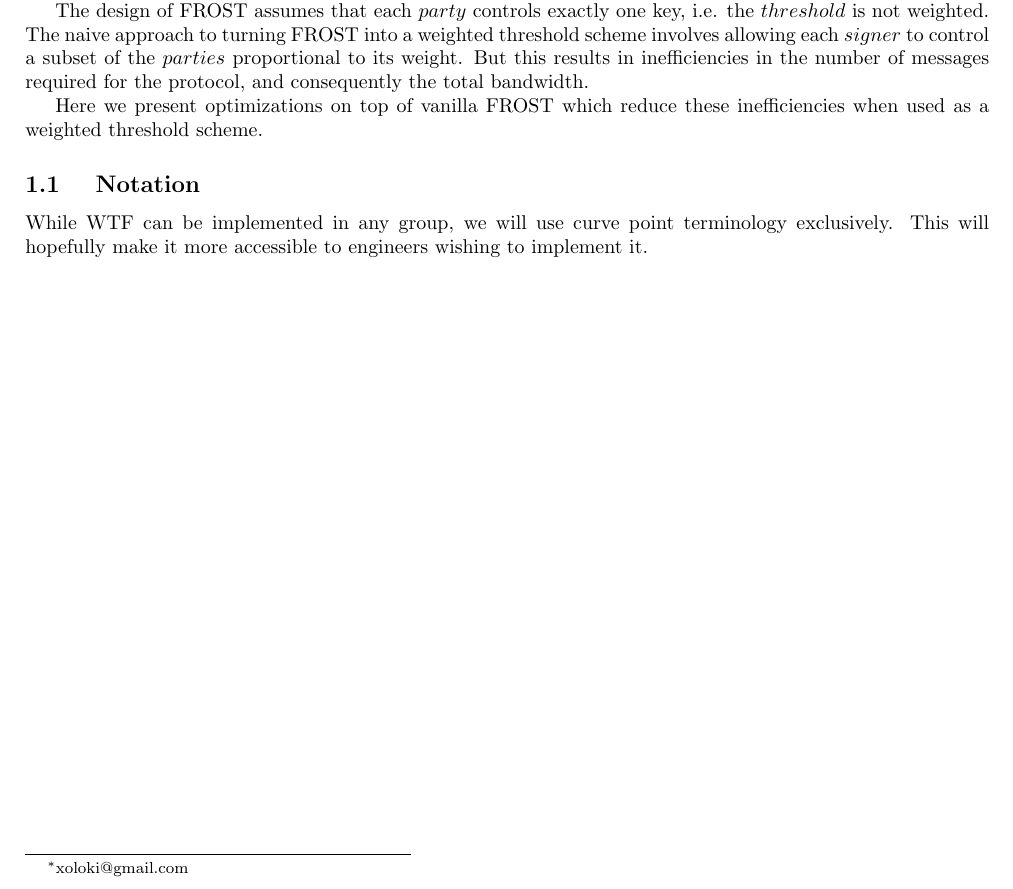
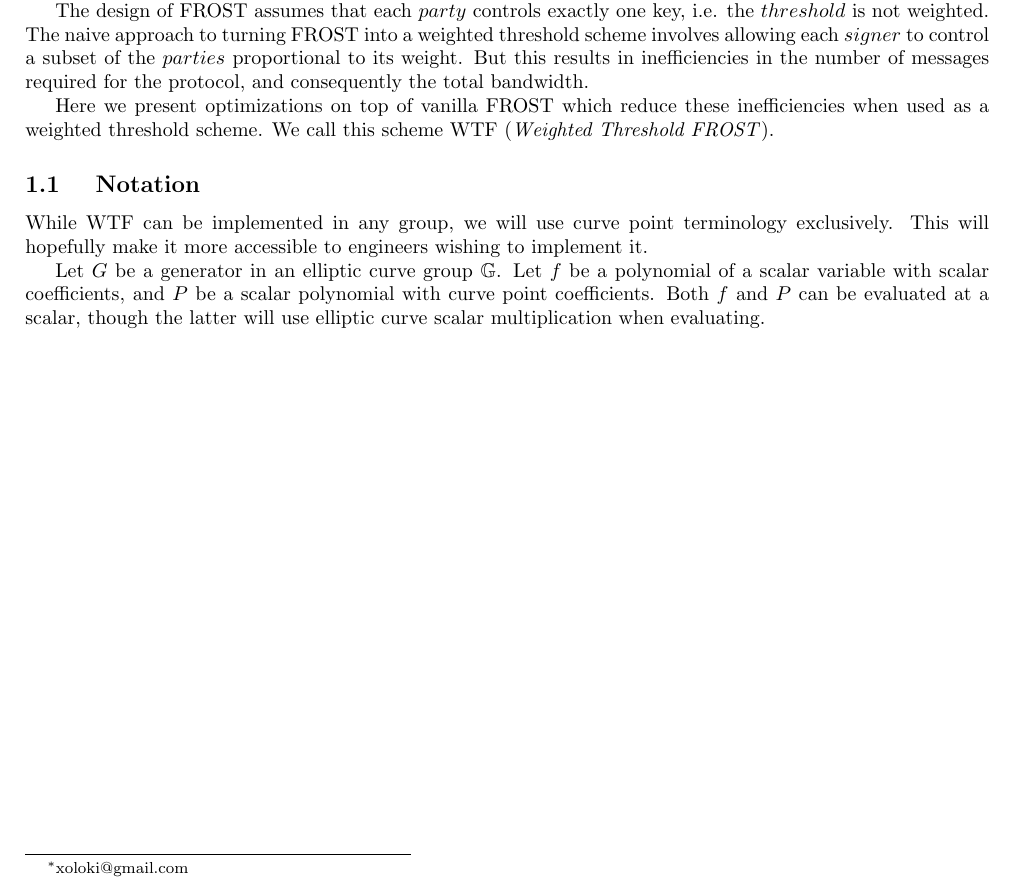
Before and after one commit to Trust-Machines/wsts, a LaTeX document (wtf.tex): part of page 1 of 6, cut so that both start at the same text. Compiled offline with pdfLaTeX.

Commit message:
flesh out introduction

```diff
--- a/wtf.tex
+++ b/wtf.tex
@@ -65,7 +65,7 @@ FROST (\emph{Flexible Round-Optimized Schnorr Threshold}) \cite{frost} is a syst
 
 The design of FROST assumes that each $party$ controls exactly one key, i.e. the $threshold$ is not weighted.  The naive approach to turning FROST into a weighted threshold scheme involves allowing each $signer$ to control a subset of the $parties$ proportional to its weight.  But this results in inefficiencies in the number of messages required for the protocol, and consequently the total bandwidth.
 
-Here we present optimizations on top of vanilla FROST which reduce these inefficiencies when used as a weighted threshold scheme.
+Here we present optimizations on top of vanilla FROST which reduce these inefficiencies when used as a weighted threshold scheme.  We call this scheme WTF (\emph{Weighted Threshold FROST}).
 
 \subsection{
   Notation
@@ -73,6 +73,7 @@ Here we present optimizations on top of vanilla FROST which reduce these ineffic
 
 While WTF can be implemented in any group, we will use curve point terminology exclusively.  This will hopefully make it more accessible to engineers wishing to implement it.
 
+Let $G$ be a generator in an elliptic curve group $\mathbb{G}$.  Let $f$ be a polynomial of a scalar variable with scalar coefficients, and $P$ be a scalar polynomial with curve point coefficients.  Both $f$ and $P$ can be evaluated at a scalar, though the latter will use elliptic curve scalar multiplication when evaluating.
 
 \newpage
 \onecolumn
```
